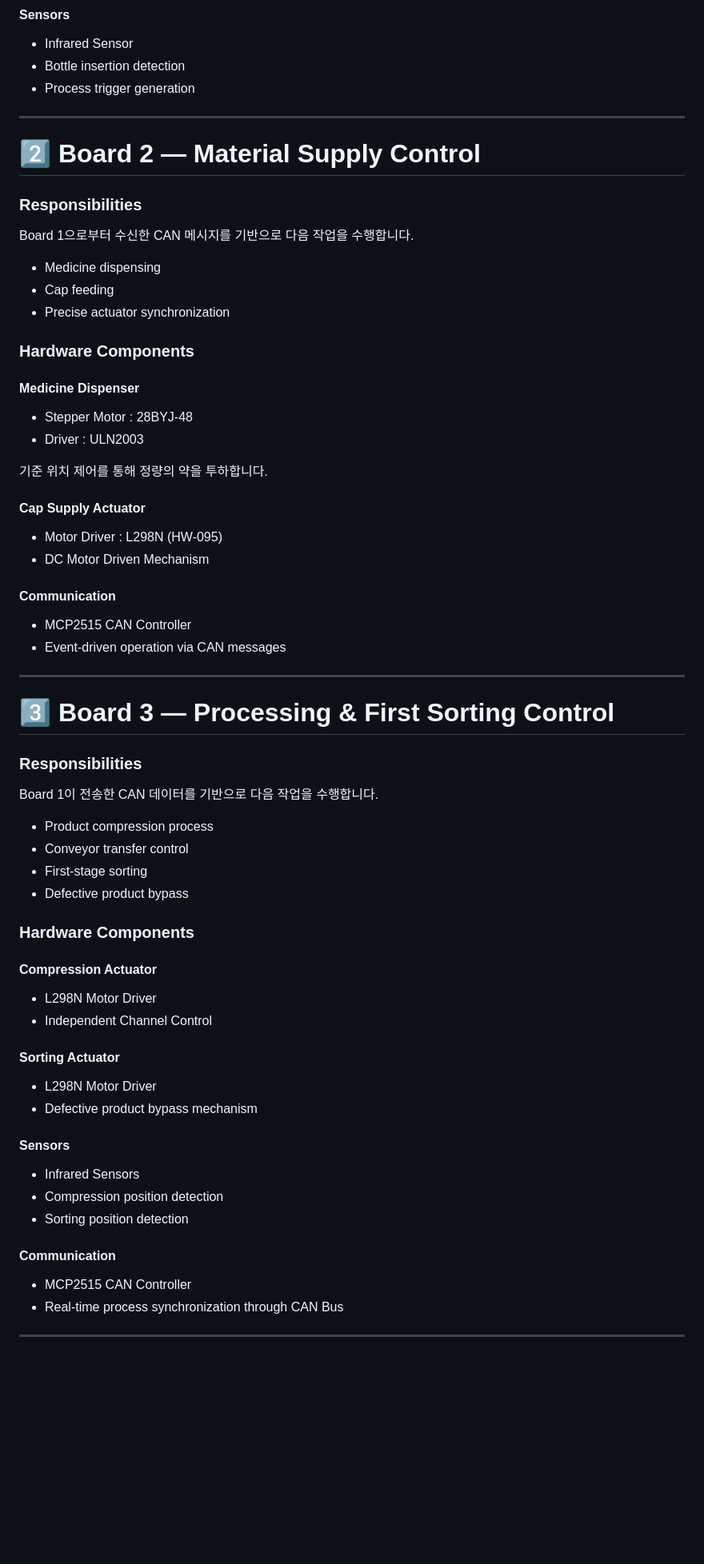
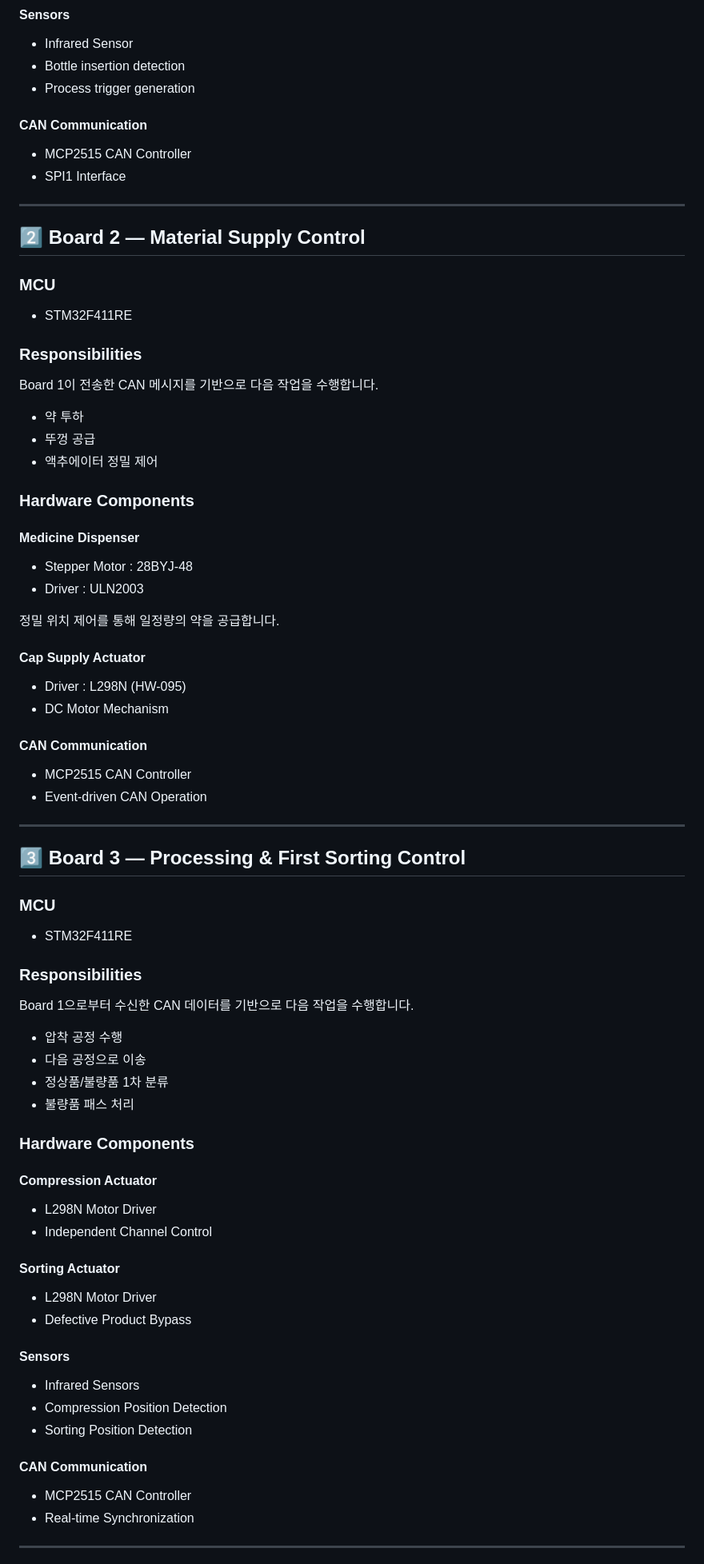
Before and after one commit to qkrrkdtj/autofactory-ros2, a Markdown page: stm32/README.md, the part around one of its changes. Shown at 80% size. Rendered like a GitHub page; blank space fills up the shorter version.

Commit message:
stm32 readme update2

```diff
--- a/stm32/README.md
+++ b/stm32/README.md
@@ -103,17 +93,26 @@ AA 00 FF  → Defective Product
 * Bottle insertion detection
 * Process trigger generation
 
+#### CAN Communication
+
+* MCP2515 CAN Controller
+* SPI1 Interface
+
 ---
 
-# 2️⃣ Board 2 — Material Supply Control
+## 2️⃣ Board 2 — Material Supply Control
+
+### MCU
+
+* STM32F411RE
 
 ### Responsibilities
 
-Board 1으로부터 수신한 CAN 메시지를 기반으로 다음 작업을 수행합니다.
+Board 1이 전송한 CAN 메시지를 기반으로 다음 작업을 수행합니다.
 
-* Medicine dispensing
-* Cap feeding
-* Precise actuator synchronization
+* 약 투하
+* 뚜껑 공급
+* 액추에이터 정밀 제어
 
 ### Hardware Components
 
@@ -122,30 +121,34 @@ Board 1으로부터 수신한 CAN 메시지를 기반으로 다음 작업을 수
 * Stepper Motor : 28BYJ-48
 * Driver : ULN2003
 
-기준 위치 제어를 통해 정량의 약을 투하합니다.
+정밀 위치 제어를 통해 일정량의 약을 공급합니다.
 
 #### Cap Supply Actuator
 
-* Motor Driver : L298N (HW-095)
-* DC Motor Driven Mechanism
+* Driver : L298N (HW-095)
+* DC Motor Mechanism
 
-#### Communication
+#### CAN Communication
 
 * MCP2515 CAN Controller
-* Event-driven operation via CAN messages
+* Event-driven CAN Operation
 
 ---
 
-# 3️⃣ Board 3 — Processing & First Sorting Control
+## 3️⃣ Board 3 — Processing & First Sorting Control
+
+### MCU
+
+* STM32F411RE
 
 ### Responsibilities
 
-Board 1이 전송한 CAN 데이터를 기반으로 다음 작업을 수행합니다.
+Board 1으로부터 수신한 CAN 데이터를 기반으로 다음 작업을 수행합니다.
 
-* Product compression process
-* Conveyor transfer control
-* First-stage sorting
-* Defective product bypass
+* 압착 공정 수행
+* 다음 공정으로 이송
+* 정상품/불량품 1차 분류
+* 불량품 패스 처리
 
 ### Hardware Components
 
@@ -157,18 +160,18 @@ Board 1이 전송한 CAN 데이터를 기반으로 다음 작업을 수행합니
 #### Sorting Actuator
 
 * L298N Motor Driver
-* Defective product bypass mechanism
+* Defective Product Bypass
 
 #### Sensors
 
 * Infrared Sensors
-* Compression position detection
-* Sorting position detection
+* Compression Position Detection
+* Sorting Position Detection
 
-#### Communication
+#### CAN Communication
 
 * MCP2515 CAN Controller
-* Real-time process synchronization through CAN Bus
+* Real-time Synchronization
 
 ---
 
```
Also changed, not shown: other parts of stm32/README.md (+162 -55 lines).
